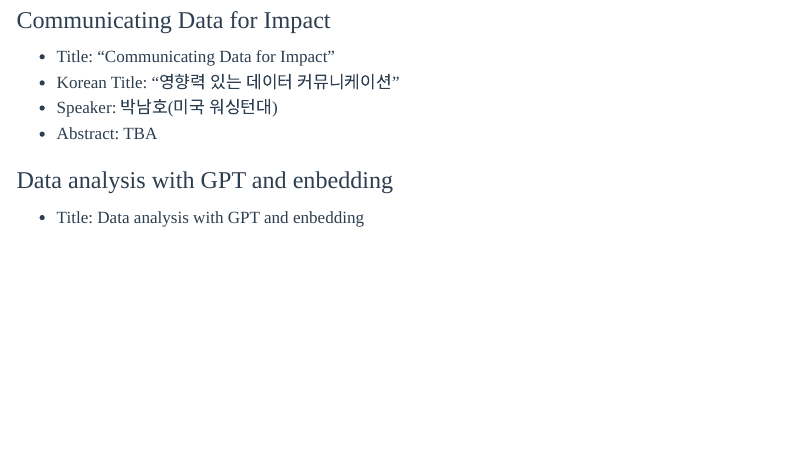
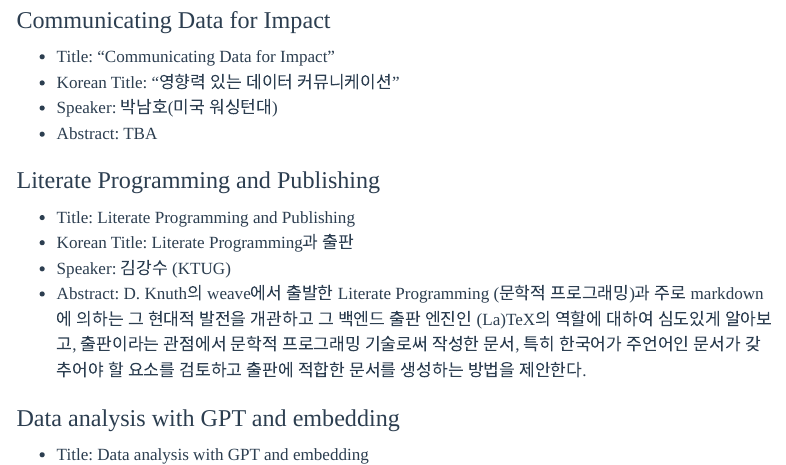
Before and after one commit to bit2r/seoul-r, a Quarto document (contents/meetup-2023.qmd): the page in a window 1100 px wide, from 4400 px down. Rendered offline with R 4.5, knitr and Pandoc in place of Quarto, with nearby package versions; menus at the side of the page are left out.

Commit message:
김강수 선생님 발표

```diff
--- a/contents/meetup-2023.qmd
+++ b/contents/meetup-2023.qmd
@@ -171,9 +171,17 @@
 -   Speaker: 박남호(미국 워싱턴대)
 -   Abstract: TBA
 
-### Data analysis with GPT and enbedding
+### Literate Programming and Publishing
 
--   Title: Data analysis with GPT and enbedding
+-   Title: Literate Programming and Publishing
+-   Korean Title: Literate Programming과 출판
+-   Speaker: 김강수 (KTUG)
+-   Abstract: D. Knuth의 weave에서 출발한 Literate Programming (문학적 프로그래밍)과 주로 markdown에 의하는 그 현대적 발전을 개관하고 그 백엔드 출판 엔진인 (La)TeX의 역할에 대하여 심도있게 알아보고, 출판이라는 관점에서 문학적 프로그래밍 기술로써 작성한 문서, 특히 한국어가 주언어인 문서가 갖추어야 할 요소를 검토하고 출판에 적합한 문서를 생성하는 방법을 제안한다.
+
+
+### Data analysis with GPT and embedding
+
+-   Title: Data analysis with GPT and embedding
 -   Korean Title: GPT와 임베딩을 이용한 자동 데이터 분석
 -   Speaker: 홍성학 (한국 R 사용자회)
 -   Abstract: GPT를 이용해 데이터 분석, 데이터 해설을 자동화하려는
```
Also changed, not shown: docs/search.json, 3 other files.
